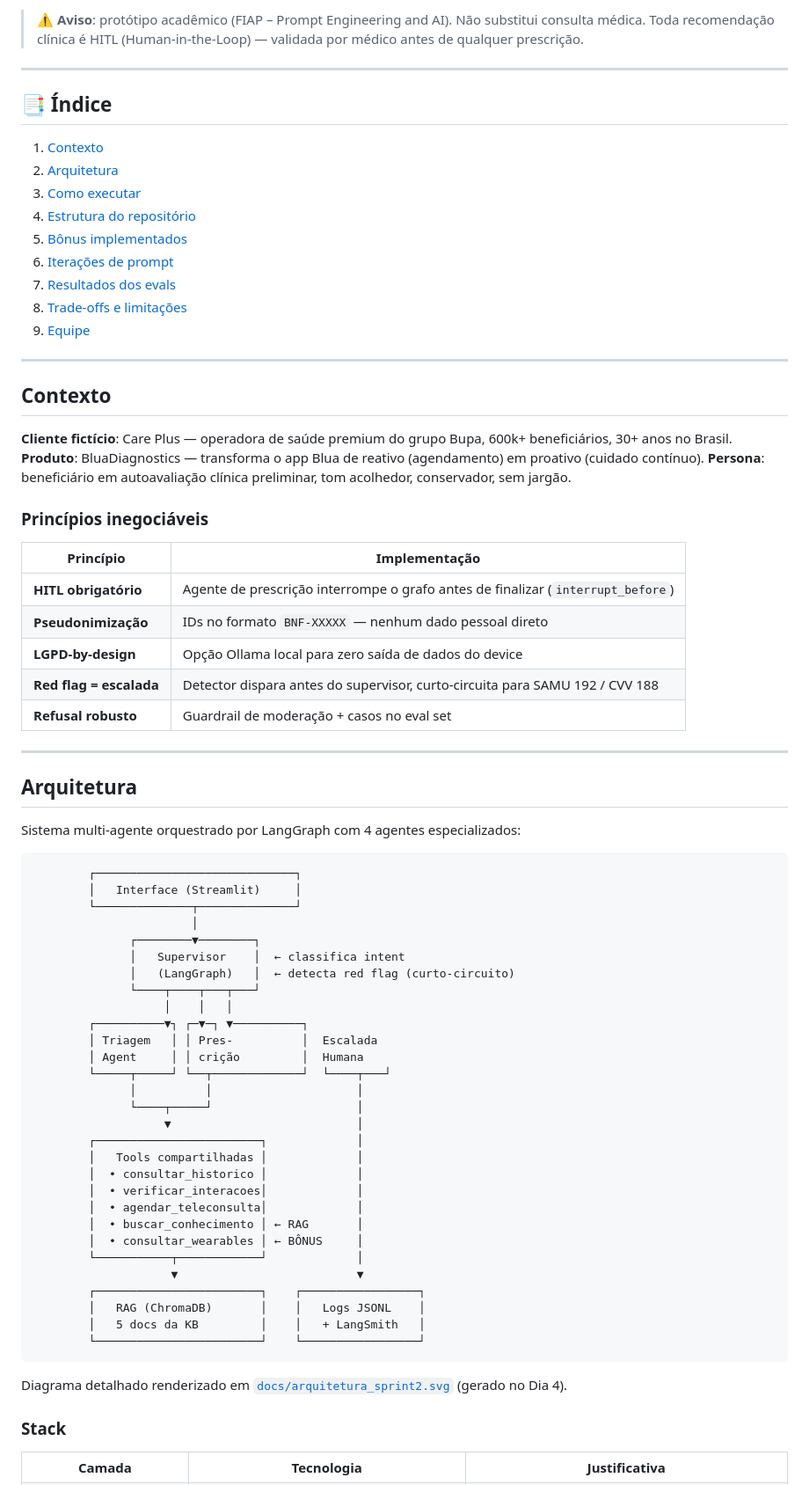
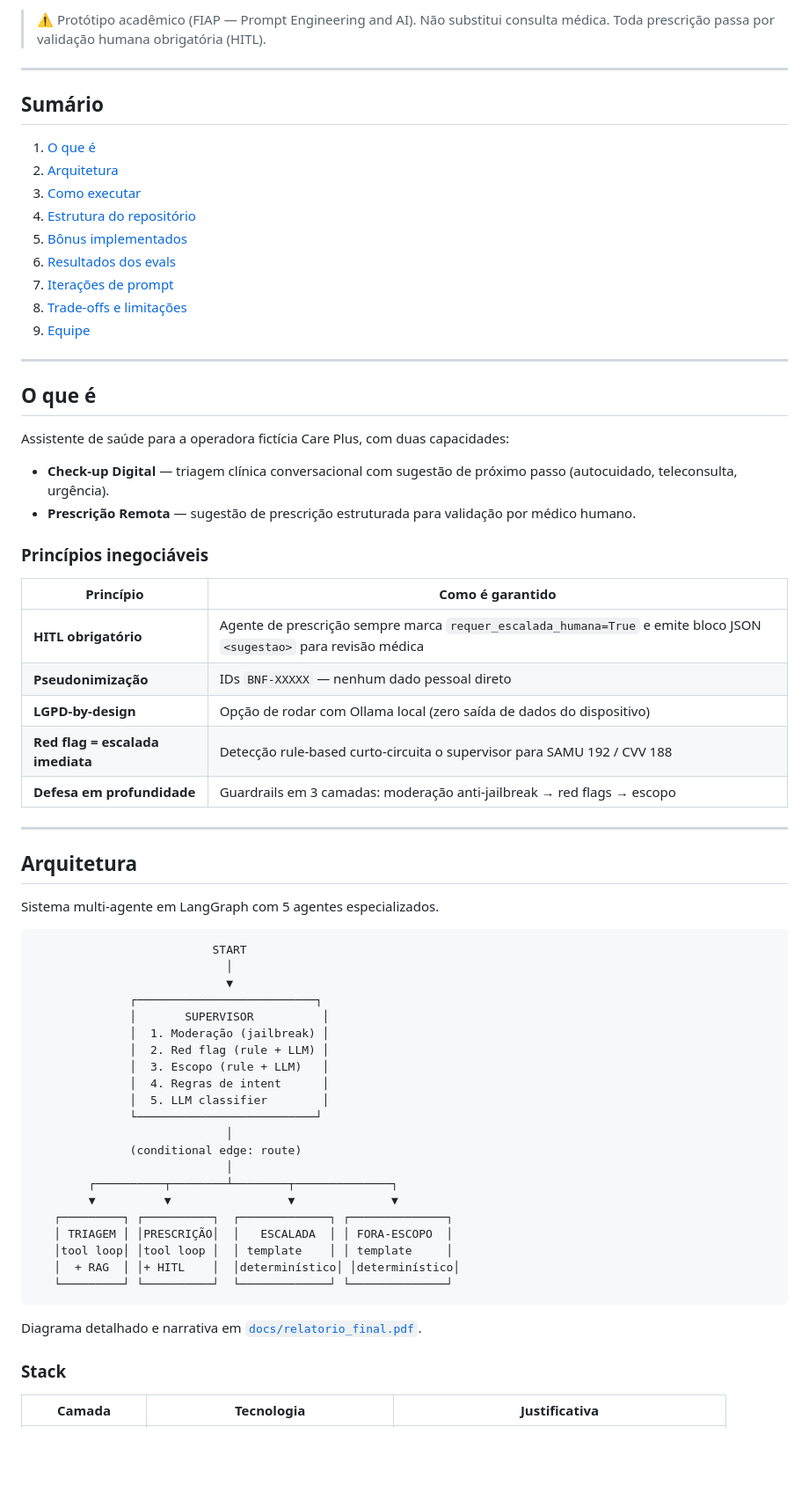
Before and after one commit to lincoln743/bluadiagnostics, a Markdown page: README.md, the part around one of its changes. Shown at 88% size. Rendered like a GitHub page; blank space fills up the shorter version.

````diff
--- a/README.md
+++ b/README.md
@@ -9,77 +8,70 @@
 
-> ⚠️ **Aviso**: protótipo acadêmico (FIAP – Prompt Engineering and AI). Não substitui consulta médica. Toda recomendação clínica é HITL (Human-in-the-Loop) — validada por médico antes de qualquer prescrição.
+> ⚠️ Protótipo acadêmico (FIAP — Prompt Engineering and AI). Não substitui consulta médica. Toda prescrição passa por validação humana obrigatória (HITL).
 
 ---
 
-## 📑 Índice
+## Sumário
 
-1. [Contexto](#contexto)
+1. [O que é](#o-que-é)
 2. [Arquitetura](#arquitetura)
 3. [Como executar](#como-executar)
 4. [Estrutura do repositório](#estrutura-do-repositório)
 5. [Bônus implementados](#bônus-implementados)
-6. [Iterações de prompt](#iterações-de-prompt)
-7. [Resultados dos evals](#resultados-dos-evals)
+6. [Resultados dos evals](#resultados-dos-evals)
+7. [Iterações de prompt](#iterações-de-prompt)
 8. [Trade-offs e limitações](#trade-offs-e-limitações)
 9. [Equipe](#equipe)
 
 ---
 
-## Contexto
+## O que é
 
-**Cliente fictício**: Care Plus — operadora de saúde premium do grupo Bupa, 600k+ beneficiários, 30+ anos no Brasil.
-**Produto**: BluaDiagnostics — transforma o app Blua de reativo (agendamento) em proativo (cuidado contínuo).
-**Persona**: beneficiário em autoavaliação clínica preliminar, tom acolhedor, conservador, sem jargão.
+Assistente de saúde para a operadora fictícia Care Plus, com duas capacidades:
+
+- **Check-up Digital** — triagem clínica conversacional com sugestão de próximo passo (autocuidado, teleconsulta, urgência).
+- **Prescrição Remota** — sugestão de prescrição estruturada para validação por médico humano.
 
 ### Princípios inegociáveis
 
-| Princípio | Implementação |
+| Princípio | Como é garantido |
 |---|---|
-| **HITL obrigatório** | Agente de prescrição interrompe o grafo antes de finalizar (`interrupt_before`) |
-| **Pseudonimização** | IDs no formato `BNF-XXXXX` — nenhum dado pessoal direto |
-| **LGPD-by-design** | Opção Ollama local para zero saída de dados do device |
-| **Red flag = escalada** | Detector dispara antes do supervisor, curto-circuita para SAMU 192 / CVV 188 |
-| **Refusal robusto** | Guardrail de moderação + casos no eval set |
+| **HITL obrigatório** | Agente de prescrição sempre marca `requer_escalada_humana=True` e emite bloco JSON `<sugestao>` para revisão médica |
+| **Pseudonimização** | IDs `BNF-XXXXX` — nenhum dado pessoal direto |
+| **LGPD-by-design** | Opção de rodar com Ollama local (zero saída de dados do dispositivo) |
+| **Red flag = escalada imediata** | Detecção rule-based curto-circuita o supervisor para SAMU 192 / CVV 188 |
+| **Defesa em profundidade** | Guardrails em 3 camadas: moderação anti-jailbreak → red flags → escopo |
 
 ---
 
 ## Arquitetura
 
-Sistema multi-agente orquestrado por LangGraph com 4 agentes especializados:
+Sistema multi-agente em LangGraph com 5 agentes especializados.
 
 ```
-        ┌─────────────────────────────┐
-        │   Interface (Streamlit)     │
-        └──────────────┬──────────────┘
-                       │
-              ┌────────▼────────┐
-              │   Supervisor    │  ← classifica intent
-              │   (LangGraph)   │  ← detecta red flag (curto-circuito)
-              └────┬────┬───┬───┘
-                   │    │   │
-        ┌──────────▼┐ ┌─▼─┐ ▼──────────┐
-        │ Triagem   │ │ Pres-          │  Escalada
-        │ Agent     │ │ crição         │  Humana
-        └─────┬─────┘ └──┬─────────────┘  └────┬───┘
-              │          │                     │
-              └────┬─────┘                     │
-                   ▼                           │
-        ┌────────────────────────┐             │
-        │   Tools compartilhadas │             │
-        │  • consultar_historico │             │
-        │  • verificar_interacoes│             │
-        │  • agendar_teleconsulta│             │
-        │  • buscar_conhecimento │ ← RAG       │
-        │  • consultar_wearables │ ← BÔNUS     │
-        └───────────┬────────────┘             │
-                    ▼                          ▼
-        ┌────────────────────────┐    ┌─────────────────┐
-        │   RAG (ChromaDB)       │    │   Logs JSONL    │
-        │   5 docs da KB         │    │   + LangSmith   │
-        └────────────────────────┘    └─────────────────┘
+                          START
+                            │
+                            ▼
+              ┌──────────────────────────┐
+              │       SUPERVISOR          │
+              │  1. Moderação (jailbreak) │
+              │  2. Red flag (rule + LLM) │
+              │  3. Escopo (rule + LLM)   │
+              │  4. Regras de intent      │
+              │  5. LLM classifier        │
+              └──────────────────────────┘
+                            │
+              (conditional edge: route)
+                            │
+        ┌──────────┬────────┴────────┬──────────────┐
+        ▼          ▼                 ▼              ▼
+   ┌─────────┐ ┌──────────┐  ┌─────────────┐ ┌──────────────┐
+   │ TRIAGEM │ │PRESCRIÇÃO│  │   ESCALADA  │ │ FORA-ESCOPO  │
+   │tool loop│ │tool loop │  │ template    │ │ template     │
+   │  + RAG  │ │+ HITL    │  │determinístico│ │determinístico│
+   └─────────┘ └──────────┘  └─────────────┘ └──────────────┘
 ```
 
-Diagrama detalhado renderizado em [`docs/arquitetura_sprint2.svg`](docs/arquitetura_sprint2.svg) (gerado no Dia 4).
+Diagrama detalhado e narrativa em [`docs/relatorio_final.pdf`](docs/relatorio_final.pdf).
 
 ### Stack
 
````
Also changed, not shown: other parts of README.md (+170 -129 lines).
